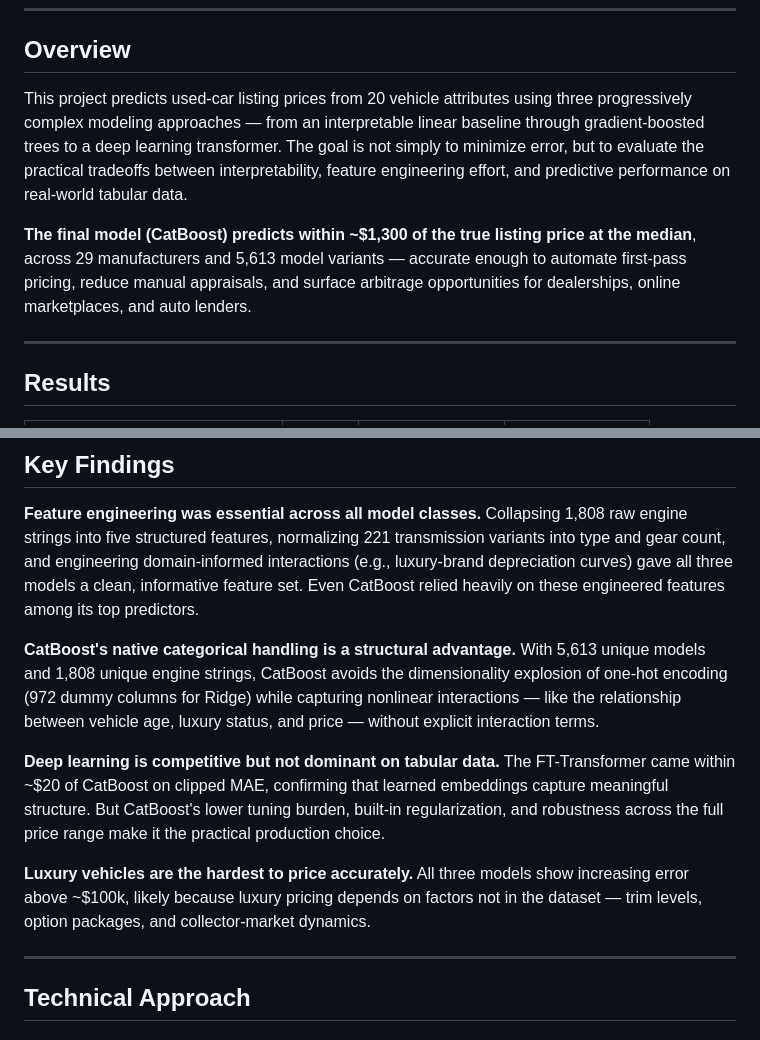
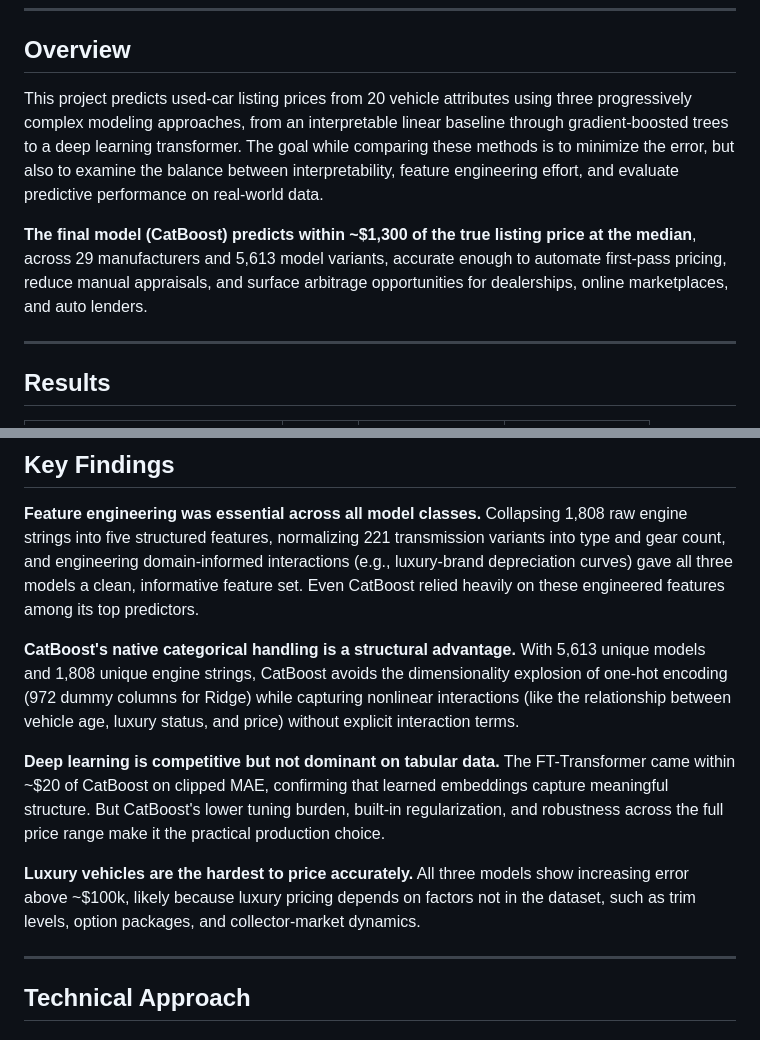
Before and after one commit to Erin-Weiss/used-car-price-prediction, a Markdown page: README.md, 2 parts joined by grey strips. Drawn GitHub-style.

```diff
--- a/README.md
+++ b/README.md
@@ -17,9 +17,9 @@
 
 ## Overview
 
-This project predicts used-car listing prices from 20 vehicle attributes using three progressively complex modeling approaches — from an interpretable linear baseline through gradient-boosted trees to a deep learning transformer. The goal is not simply to minimize error, but to evaluate the practical tradeoffs between interpretability, feature engineering effort, and predictive performance on real-world tabular data.
+This project predicts used-car listing prices from 20 vehicle attributes using three progressively complex modeling approaches, from an interpretable linear baseline through gradient-boosted trees to a deep learning transformer. The goal while comparing these methods is to minimize the error, but also to examine the balance between interpretability, feature engineering effort, and evaluate predictive performance on real-world data.
 
-**The final model (CatBoost) predicts within ~$1,300 of the true listing price at the median**, across 29 manufacturers and 5,613 model variants — accurate enough to automate first-pass pricing, reduce manual appraisals, and surface arbitrage opportunities for dealerships, online marketplaces, and auto lenders.
+**The final model (CatBoost) predicts within ~$1,300 of the true listing price at the median**, across 29 manufacturers and 5,613 model variants, accurate enough to automate first-pass pricing, reduce manual appraisals, and surface arbitrage opportunities for dealerships, online marketplaces, and auto lenders.
 
 ---
 
@@ -48,11 +48,11 @@ Used-car pricing is a high-stakes, high-volume problem. Dealerships, online mark
 
 **Feature engineering was essential across all model classes.** Collapsing 1,808 raw engine strings into five structured features, normalizing 221 transmission variants into type and gear count, and engineering domain-informed interactions (e.g., luxury-brand depreciation curves) gave all three models a clean, informative feature set. Even CatBoost relied heavily on these engineered features among its top predictors.
 
-**CatBoost's native categorical handling is a structural advantage.** With 5,613 unique models and 1,808 unique engine strings, CatBoost avoids the dimensionality explosion of one-hot encoding (972 dummy columns for Ridge) while capturing nonlinear interactions — like the relationship between vehicle age, luxury status, and price — without explicit interaction terms.
+**CatBoost's native categorical handling is a structural advantage.** With 5,613 unique models and 1,808 unique engine strings, CatBoost avoids the dimensionality explosion of one-hot encoding (972 dummy columns for Ridge) while capturing nonlinear interactions (like the relationship between vehicle age, luxury status, and price) without explicit interaction terms.
 
 **Deep learning is competitive but not dominant on tabular data.** The FT-Transformer came within ~$20 of CatBoost on clipped MAE, confirming that learned embeddings capture meaningful structure. But CatBoost's lower tuning burden, built-in regularization, and robustness across the full price range make it the practical production choice.
 
-**Luxury vehicles are the hardest to price accurately.** All three models show increasing error above ~$100k, likely because luxury pricing depends on factors not in the dataset — trim levels, option packages, and collector-market dynamics.
+**Luxury vehicles are the hardest to price accurately.** All three models show increasing error above ~$100k, likely because luxury pricing depends on factors not in the dataset, such as trim levels, option packages, and collector-market dynamics.
 
 ---
 
```
